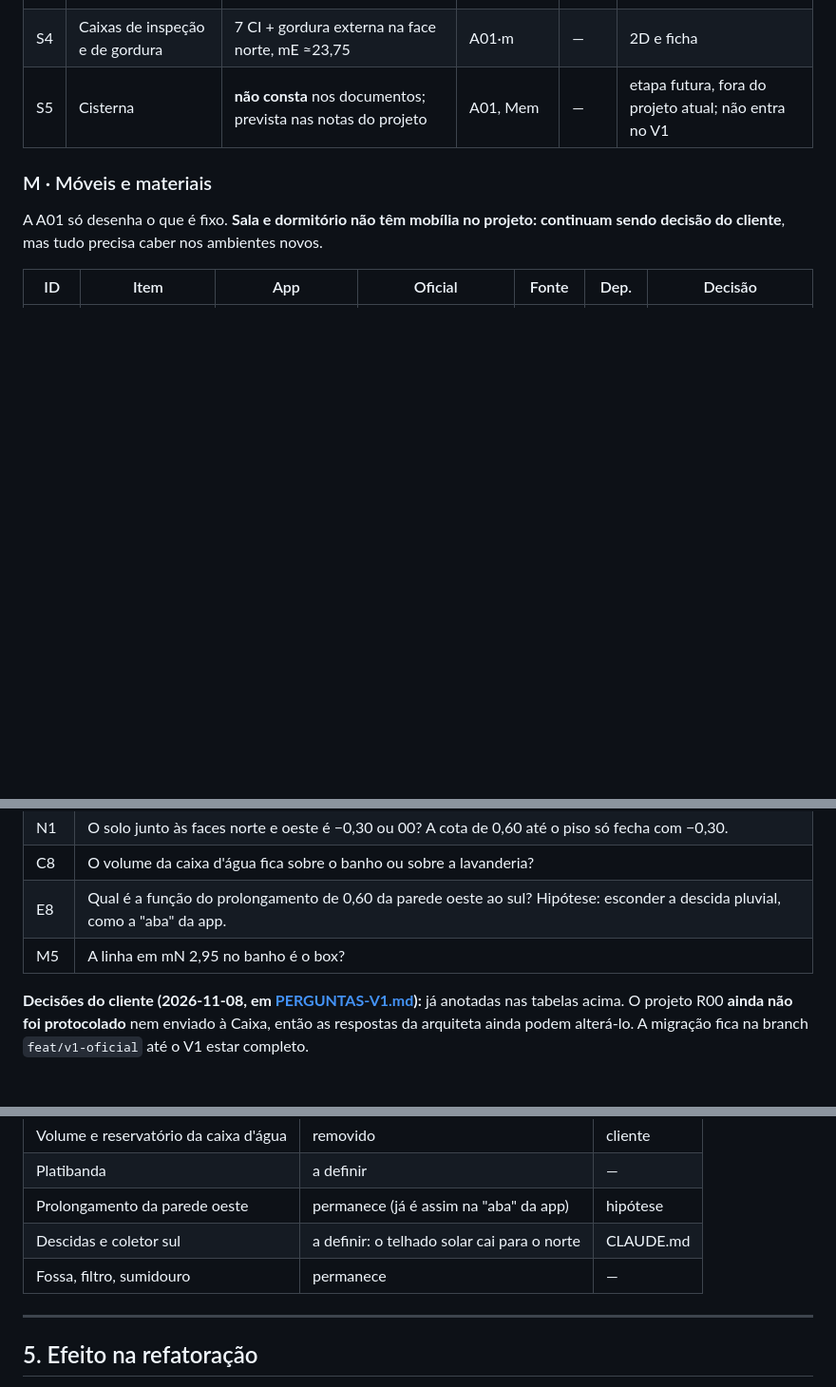
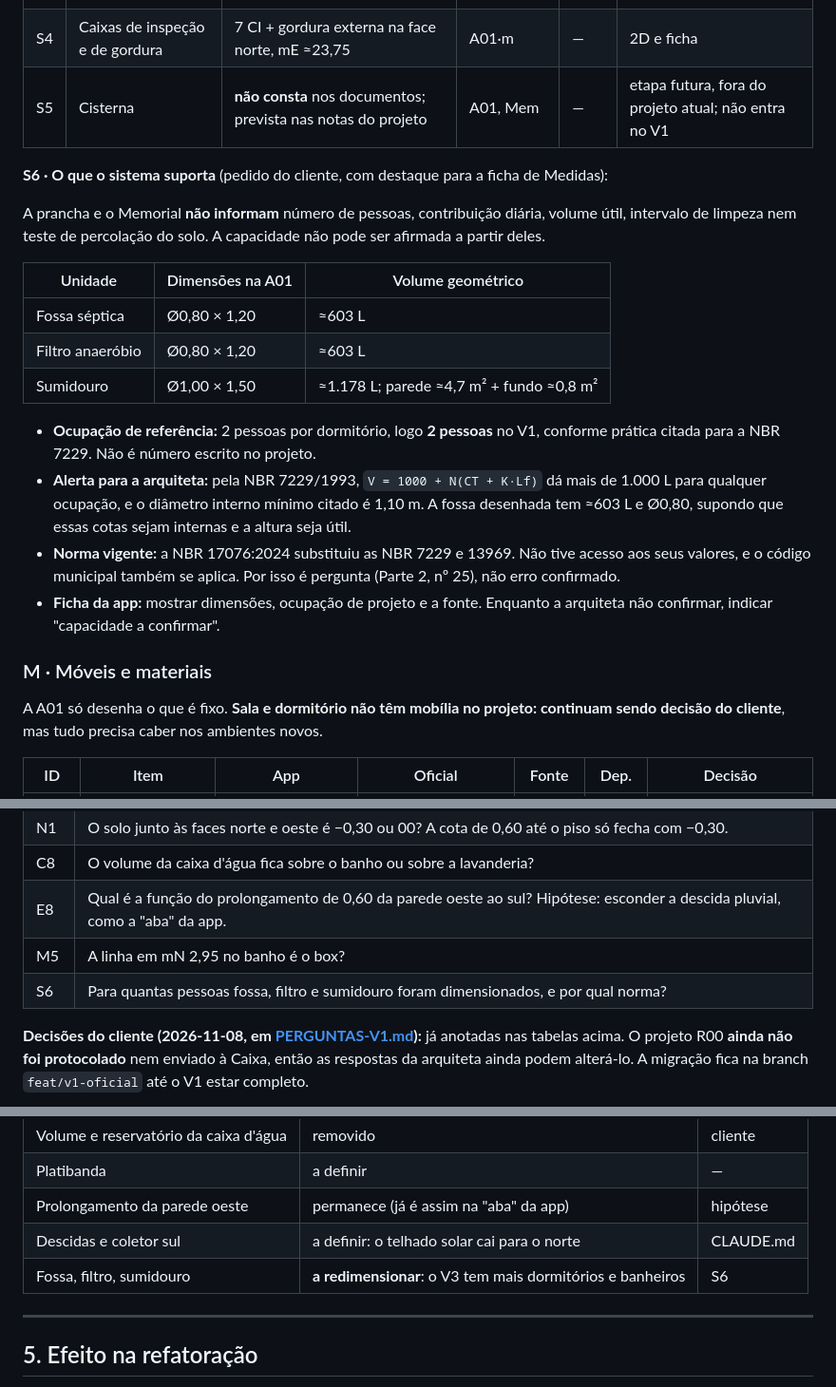
Before and after one commit to FernandoHeisser/plantas, a Markdown page: docs/RECONCILIACAO-V1.md, 3 parts joined by grey strips. Shown at 95% size. GitHub-like rendering; blank space fills up the shorter version.

Commit message:
docs: capacidade do saneamento e nova pergunta para a arquiteta
Co-Authored-By: Claude Opus 5.5 <noreply@anthropic.com>

```diff
--- a/docs/RECONCILIACAO-V1.md
+++ b/docs/RECONCILIACAO-V1.md
@@ -192,6 +192,27 @@ Todas com 2,10 de altura, como na app.
 | S4 | Caixas de inspeção e de gordura | 7 CI + gordura externa na face norte, mE ≈23,75 | A01·m | — | 2D e ficha |
 | S5 | Cisterna | **não consta** nos documentos; prevista nas notas do projeto | A01, Mem | — | etapa futura, fora do projeto atual; não entra no V1 |
 
+**S6 · O que o sistema suporta** (pedido do cliente, com destaque para a ficha de Medidas):
+
+A prancha e o Memorial **não informam** número de pessoas, contribuição diária, volume útil, intervalo
+de limpeza nem teste de percolação do solo. A capacidade não pode ser afirmada a partir deles.
+
+| Unidade | Dimensões na A01 | Volume geométrico |
+|---|---|---|
+| Fossa séptica | Ø0,80 × 1,20 | ≈603 L |
+| Filtro anaeróbio | Ø0,80 × 1,20 | ≈603 L |
+| Sumidouro | Ø1,00 × 1,50 | ≈1.178 L; parede ≈4,7 m² + fundo ≈0,8 m² |
+
+- **Ocupação de referência:** 2 pessoas por dormitório, logo **2 pessoas** no V1, conforme prática citada
+  para a NBR 7229. Não é número escrito no projeto.
+- **Alerta para a arquiteta:** pela NBR 7229/1993, `V = 1000 + N(CT + K·Lf)` dá mais de 1.000 L para
+  qualquer ocupação, e o diâmetro interno mínimo citado é 1,10 m. A fossa desenhada tem ≈603 L e
+  Ø0,80, supondo que essas cotas sejam internas e a altura seja útil.
+- **Norma vigente:** a NBR 17076:2024 substituiu as NBR 7229 e 13969. Não tive acesso aos seus valores,
+  e o código municipal também se aplica. Por isso é pergunta (Parte 2, nº 25), não erro confirmado.
+- **Ficha da app:** mostrar dimensões, ocupação de projeto e a fonte. Enquanto a arquiteta não
+  confirmar, indicar "capacidade a confirmar".
+
 ### M · Móveis e materiais
 
 A A01 só desenha o que é fixo. **Sala e dormitório não têm mobília no projeto: continuam sendo
@@ -227,6 +248,7 @@ decisão do cliente**, mas tudo precisa caber nos ambientes novos.
 | C8 | O volume da caixa d'água fica sobre o banho ou sobre a lavanderia? |
 | E8 | Qual é a função do prolongamento de 0,60 da parede oeste ao sul? Hipótese: esconder a descida pluvial, como a "aba" da app. |
 | M5 | A linha em mN 2,95 no banho é o box? |
+| S6 | Para quantas pessoas fossa, filtro e sumidouro foram dimensionados, e por qual norma? |
 
 **Decisões do cliente (2026-11-08, em [PERGUNTAS-V1.md](PERGUNTAS-V1.md)):** já anotadas nas tabelas
 acima. O projeto R00 **ainda não foi protocolado** nem enviado à Caixa, então as respostas da
@@ -273,7 +295,7 @@ Preliminar: o V3 existe a partir das versões da app; o projeto oficial não fal
 | Platibanda | a definir | — |
 | Prolongamento da parede oeste | permanece (já é assim na "aba" da app) | hipótese |
 | Descidas e coletor sul | a definir: o telhado solar cai para o norte | CLAUDE.md |
-| Fossa, filtro, sumidouro | permanece | — |
+| Fossa, filtro, sumidouro | **a redimensionar**: o V3 tem mais dormitórios e banheiros | S6 |
 
 ---
 
```
Also changed, not shown: docs/PERGUNTAS-V1.md (+5 -0 lines).
